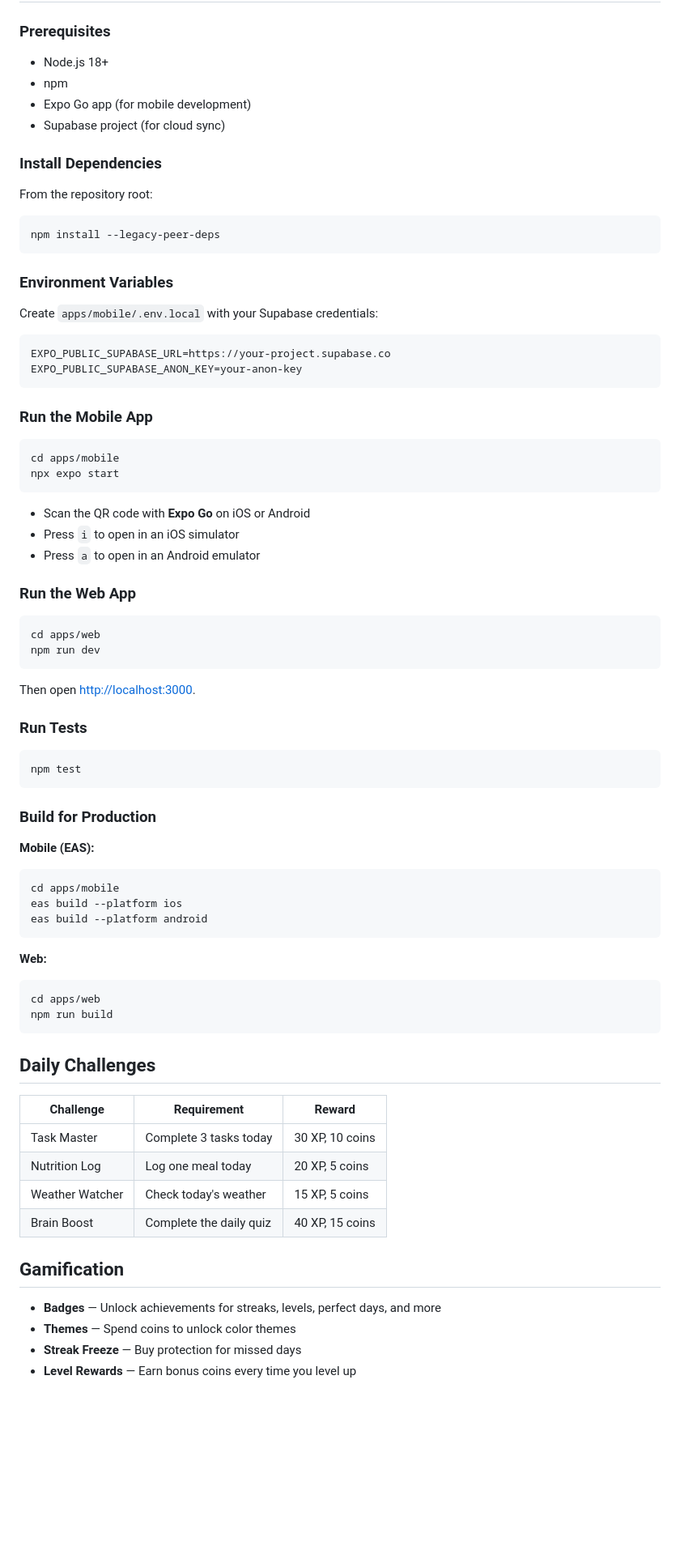
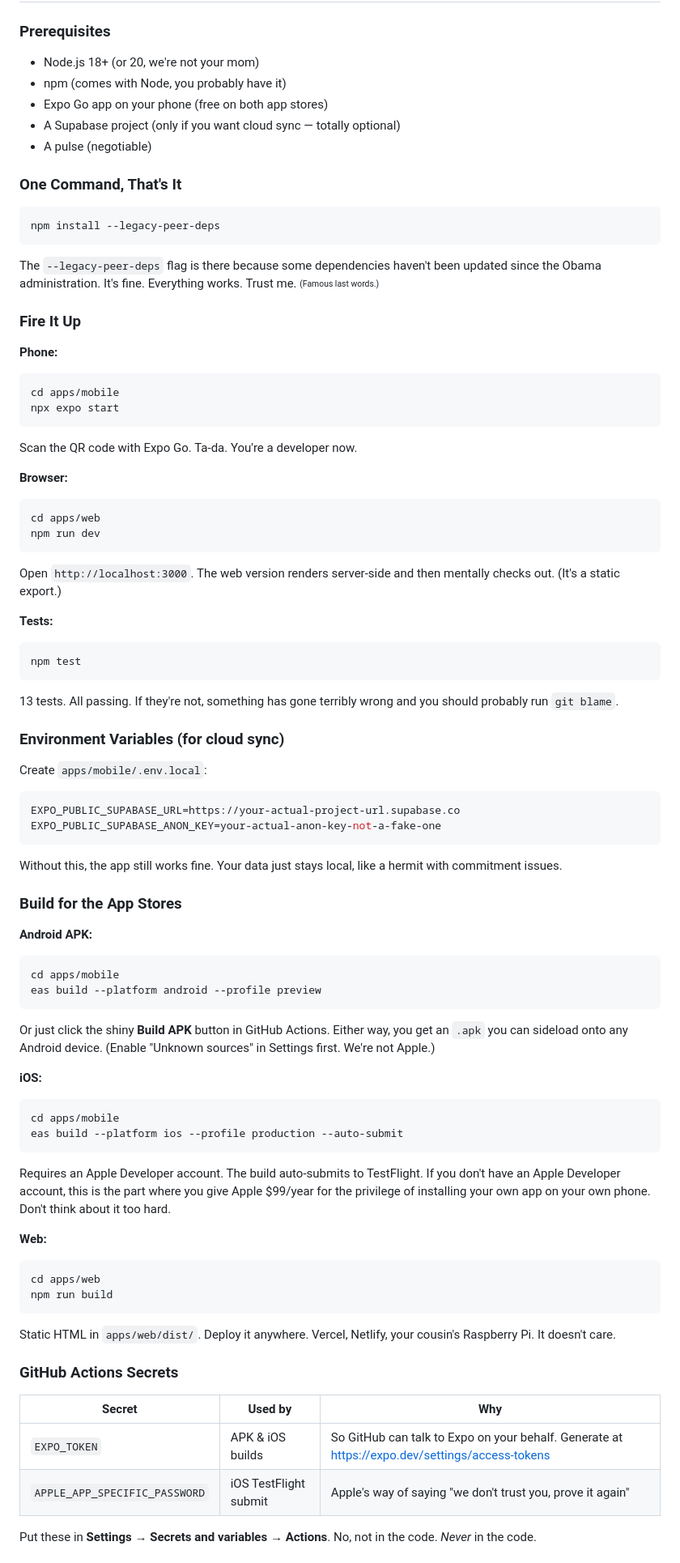
Before and after one commit to 0giinn0/Rou_Tein, a Markdown page: README.md, the part around one of its changes. Shown at 81% size. GitHub-like rendering; blank space fills up the shorter version.

Commit message:
docs: rewrite README with personality (snarky, irreverent, still informative)

````diff
--- a/README.md
+++ b/README.md
@@ -46,63 +59,78 @@ Habit Tracking Application/
 
 ### Prerequisites
 
-- Node.js 18+
-- npm
-- Expo Go app (for mobile development)
-- Supabase project (for cloud sync)
+- Node.js 18+ (or 20, we're not your mom)
+- npm (comes with Node, you probably have it)
+- Expo Go app on your phone (free on both app stores)
+- A Supabase project (only if you want cloud sync — totally optional)
+- A pulse (negotiable)
 
-### Install Dependencies
-
-From the repository root:
+### One Command, That's It
 
 ```bash
 npm install --legacy-peer-deps
 ```
 
-### Environment Variables
+The `--legacy-peer-deps` flag is there because some dependencies haven't been updated since the Obama administration. It's fine. Everything works. Trust me. <sub><sup>(Famous last words.)</sup></sub>
 
-Create `apps/mobile/.env.local` with your Supabase credentials:
+### Fire It Up
 
-```bash
-EXPO_PUBLIC_SUPABASE_URL=https://your-project.supabase.co
-EXPO_PUBLIC_SUPABASE_ANON_KEY=your-anon-key
-```
-
-### Run the Mobile App
+**Phone:**
 
 ```bash
 cd apps/mobile
 npx expo start
 ```
 
-- Scan the QR code with **Expo Go** on iOS or Android
-- Press `i` to open in an iOS simulator
-- Press `a` to open in an Android emulator
+Scan the QR code with Expo Go. Ta-da. You're a developer now.
 
-### Run the Web App
+**Browser:**
 
 ```bash
 cd apps/web
 npm run dev
 ```
 
-Then open [http://localhost:3000](http://localhost:3000).
+Open `http://localhost:3000`. The web version renders server-side and then mentally checks out. (It's a static export.)
 
-### Run Tests
+**Tests:**
 
 ```bash
 npm test
 ```
 
-### Build for Production
+13 tests. All passing. If they're not, something has gone terribly wrong and you should probably run `git blame`.
 
-**Mobile (EAS):**
+### Environment Variables (for cloud sync)
+
+Create `apps/mobile/.env.local`:
+
+```bash
+EXPO_PUBLIC_SUPABASE_URL=https://your-actual-project-url.supabase.co
+EXPO_PUBLIC_SUPABASE_ANON_KEY=your-actual-anon-key-not-a-fake-one
+```
+
+Without this, the app still works fine. Your data just stays local, like a hermit with commitment issues.
+
+### Build for the App Stores
+
+**Android APK:**
 
 ```bash
 cd apps/mobile
-eas build --platform ios
-eas build --platform android
+eas build --platform android --profile preview
 ```
+
+Or just click the shiny **Build APK** button in GitHub Actions. Either way, you get an `.apk` you can sideload onto any Android device. (Enable "Unknown sources" in Settings first. We're not Apple.)
+
+**iOS:**
+
+```bash
+cd apps/mobile
+eas build --platform ios --profile production --auto-submit
+```
+
+Requires an Apple Developer account. The build auto-submits to TestFlight. If you don't have an Apple Developer account, this is the part where you give Apple $99/year for the privilege of installing your own app on your own phone. Don't think about it too hard.
 
 **Web:**
 
@@ -111,19 +139,14 @@ cd apps/web
 npm run build
 ```
 
-## Daily Challenges
+Static HTML in `apps/web/dist/`. Deploy it anywhere. Vercel, Netlify, your cousin's Raspberry Pi. It doesn't care.
 
-| Challenge | Requirement | Reward |
-|-----------|-------------|--------|
-| Task Master | Complete 3 tasks today | 30 XP, 10 coins |
-| Nutrition Log | Log one meal today | 20 XP, 5 coins |
-| Weather Watcher | Check today's weather | 15 XP, 5 coins |
-| Brain Boost | Complete the daily quiz | 40 XP, 15 coins |
+### GitHub Actions Secrets
 
-## Gamification
+| Secret | Used by | Why |
+|--------|---------|-----|
+| `EXPO_TOKEN` | APK & iOS builds | So GitHub can talk to Expo on your behalf. Generate at https://expo.dev/settings/access-tokens |
+| `APPLE_APP_SPECIFIC_PASSWORD` | iOS TestFlight submit | Apple's way of saying "we don't trust you, prove it again" |
 
-- **Badges** — Unlock achievements for streaks, levels, perfect days, and more
-- **Themes** — Spend coins to unlock color themes
-- **Streak Freeze** — Buy protection for missed days
-- **Level Rewards** — Earn bonus coins every time you level up
+Put these in **Settings → Secrets and variables → Actions**. No, not in the code. *Never* in the code.
 
````
Also changed, not shown: other parts of README.md (+76 -36 lines).
